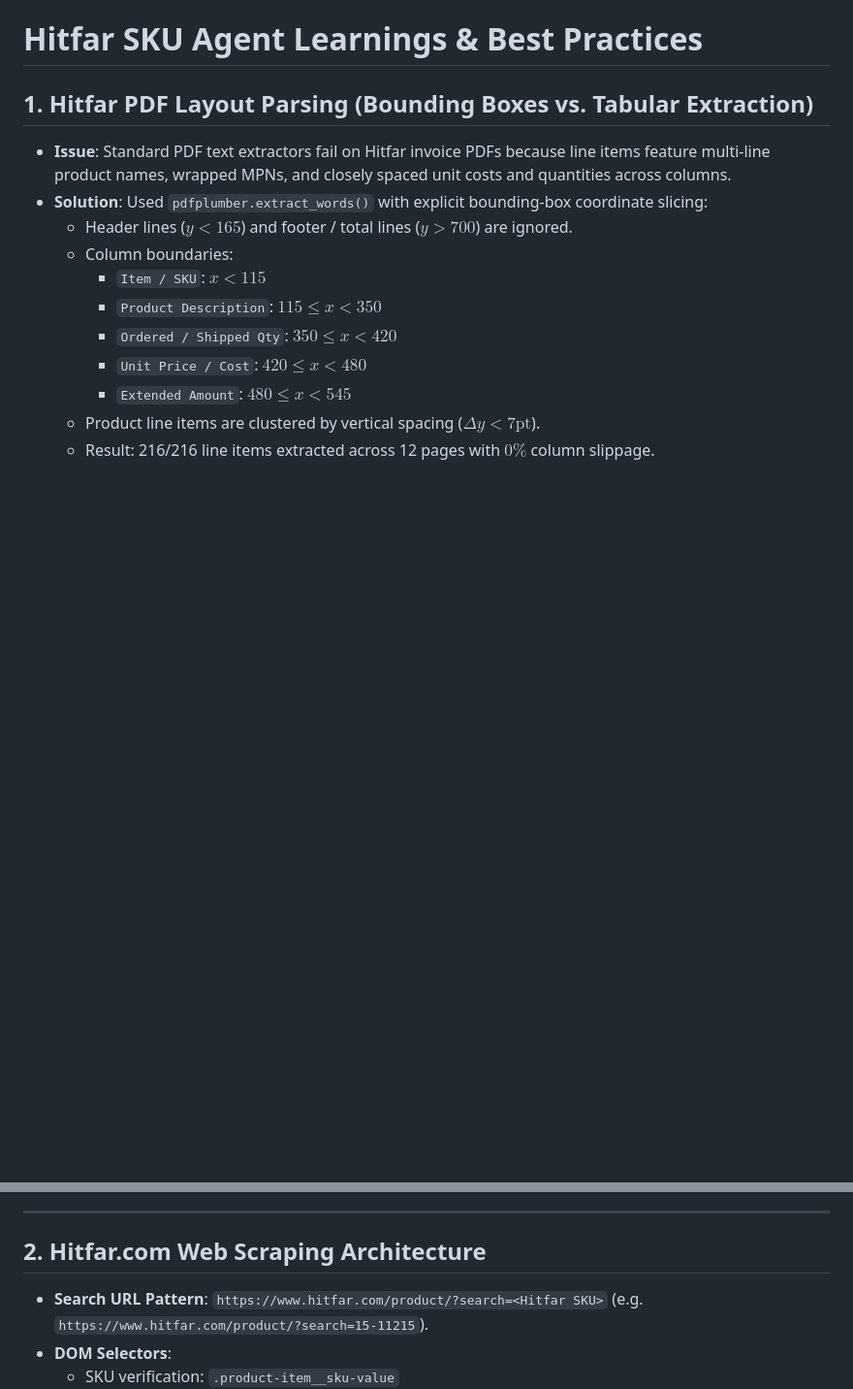
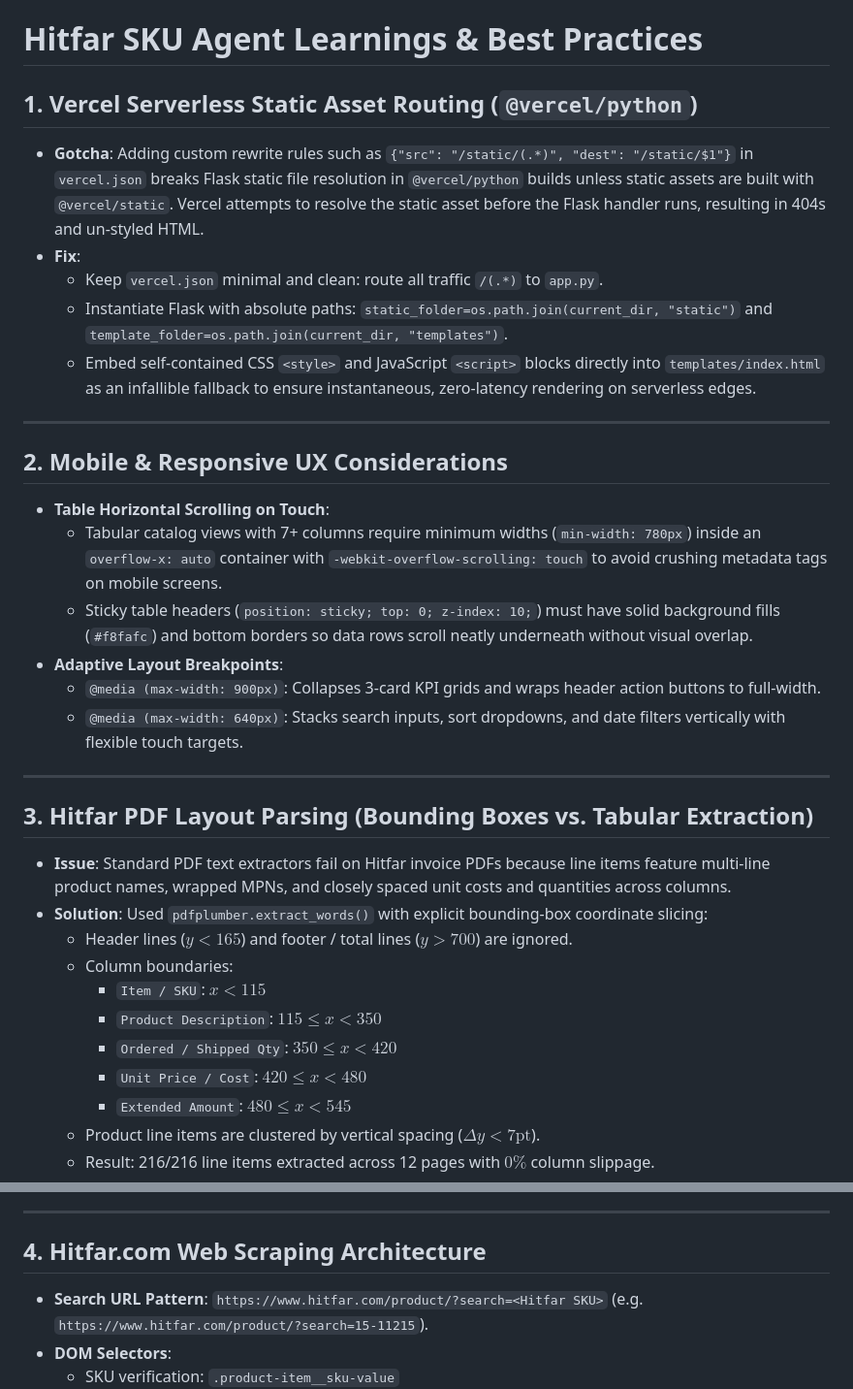
Before and after one commit to mrvenom1989-code/hitfar_sku_excel, a Markdown page: learnings.md, 2 parts joined by grey strips. Shown at 97% size. Rendered like a GitHub page; blank space fills up the shorter version.

Commit message:
docs: update session handoff and learnings with Vercel deployment and responsive design details

```diff
--- a/learnings.md
+++ b/learnings.md
@@ -1,6 +1,27 @@
 # Hitfar SKU Agent Learnings & Best Practices
 
-## 1. Hitfar PDF Layout Parsing (Bounding Boxes vs. Tabular Extraction)
+## 1. Vercel Serverless Static Asset Routing (`@vercel/python`)
+
+- **Gotcha**: Adding custom rewrite rules such as `{"src": "/static/(.*)", "dest": "/static/$1"}` in `vercel.json` breaks Flask static file resolution in `@vercel/python` builds unless static assets are built with `@vercel/static`. Vercel attempts to resolve the static asset before the Flask handler runs, resulting in 404s and un-styled HTML.
+- **Fix**:
+  - Keep `vercel.json` minimal and clean: route all traffic `/(.*)` to `app.py`.
+  - Instantiate Flask with absolute paths: `static_folder=os.path.join(current_dir, "static")` and `template_folder=os.path.join(current_dir, "templates")`.
+  - Embed self-contained CSS `<style>` and JavaScript `<script>` blocks directly into `templates/index.html` as an infallible fallback to ensure instantaneous, zero-latency rendering on serverless edges.
+
+---
+
+## 2. Mobile & Responsive UX Considerations
+
+- **Table Horizontal Scrolling on Touch**:
+  - Tabular catalog views with 7+ columns require minimum widths (`min-width: 780px`) inside an `overflow-x: auto` container with `-webkit-overflow-scrolling: touch` to avoid crushing metadata tags on mobile screens.
+  - Sticky table headers (`position: sticky; top: 0; z-index: 10;`) must have solid background fills (`#f8fafc`) and bottom borders so data rows scroll neatly underneath without visual overlap.
+- **Adaptive Layout Breakpoints**:
+  - `@media (max-width: 900px)`: Collapses 3-card KPI grids and wraps header action buttons to full-width.
+  - `@media (max-width: 640px)`: Stacks search inputs, sort dropdowns, and date filters vertically with flexible touch targets.
+
+---
+
+## 3. Hitfar PDF Layout Parsing (Bounding Boxes vs. Tabular Extraction)
 
 - **Issue**: Standard PDF text extractors fail on Hitfar invoice PDFs because line items feature multi-line product names, wrapped MPNs, and closely spaced unit costs and quantities across columns.
 - **Solution**: Used `pdfplumber.extract_words()` with explicit bounding-box coordinate slicing:
@@ -16,7 +37,7 @@
 
 ---
 
-## 2. Hitfar.com Web Scraping Architecture
+## 4. Hitfar.com Web Scraping Architecture
 
 - **Search URL Pattern**: `https://www.hitfar.com/product/?search=<Hitfar SKU>` (e.g. `https://www.hitfar.com/product/?search=15-11215`).
 - **DOM Selectors**:
```
Also changed, not shown: other parts of learnings.md (+2 -15 lines), session_handoff.md (+15 -13 lines).
